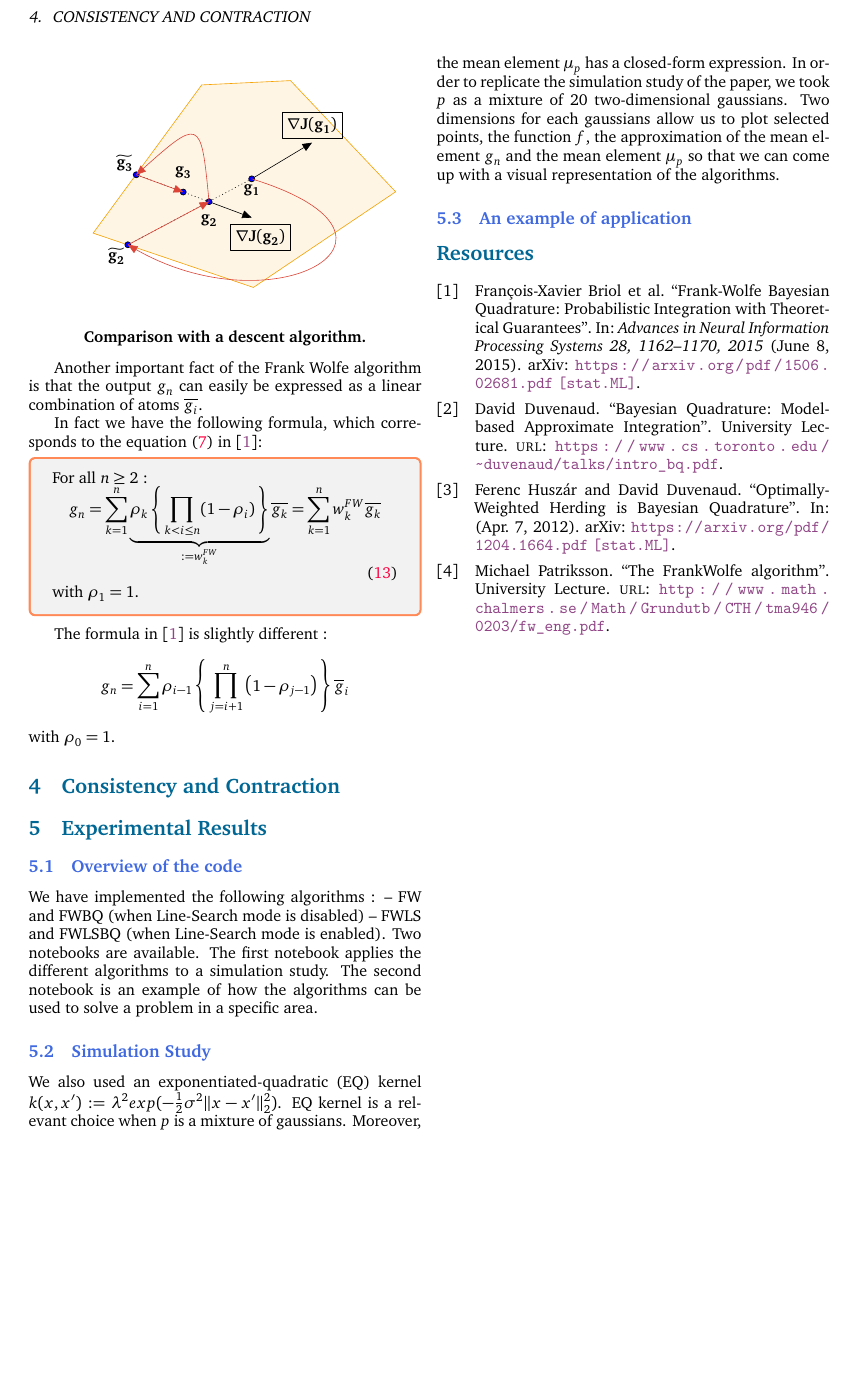
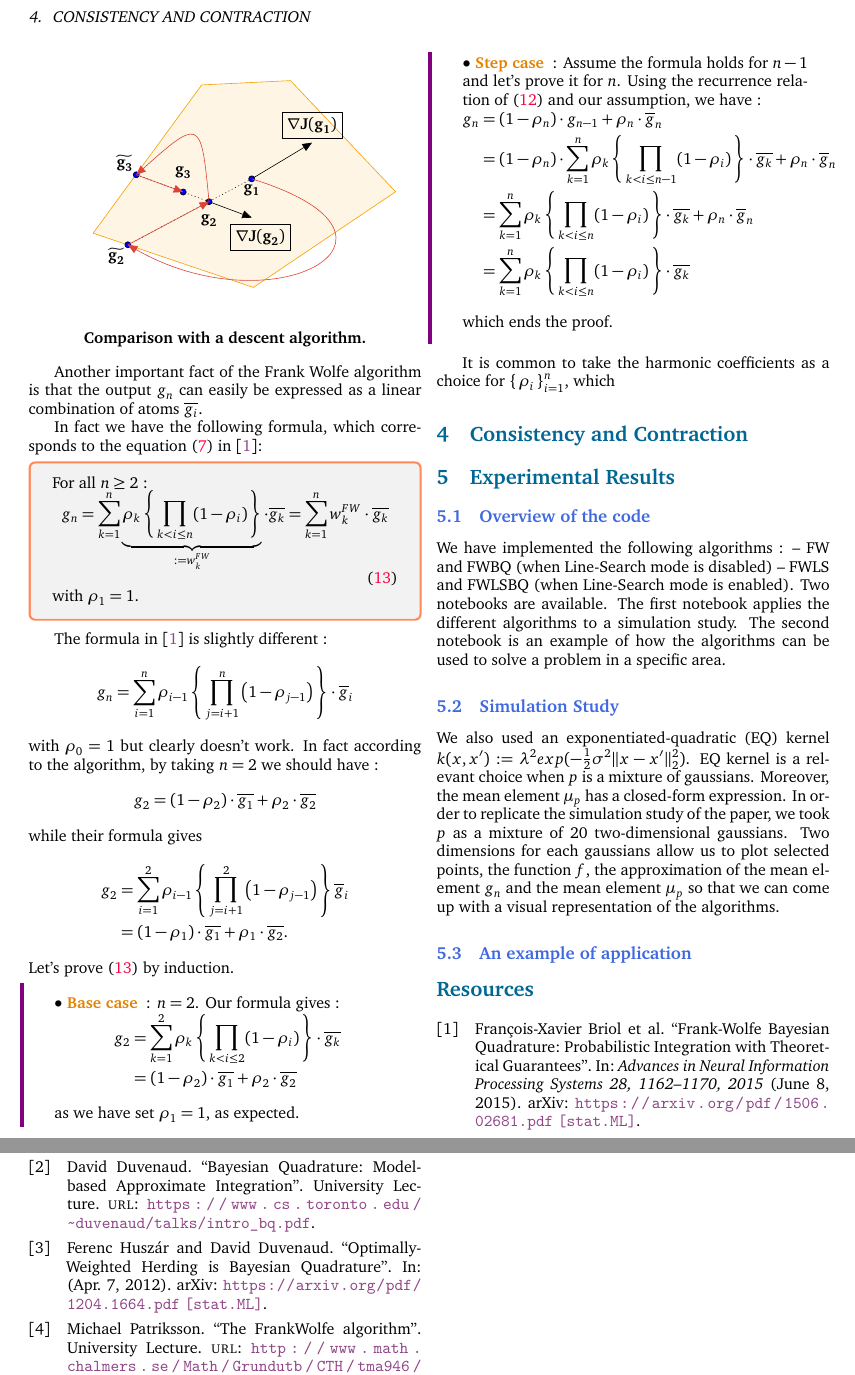
Before and after one commit to ncloarec/FWBQ_project, a LaTeX document (Latex/main.tex, which reads Latex/inputs/body.tex): part of page 5 of 6 before the commit and two parts of pages 5 and 6 of 7 after it, the two joined at a grey line, cut so that both start at the same text, the shorter picture padded with empty space. The pictures show the PDF file Latex/main.pdf that the author committed with the source.

Commit message:
induction

```diff
--- a/Latex/inputs/body.tex
+++ b/Latex/inputs/body.tex
@@ -401,16 +402,52 @@ In fact we have the following formula, which corresponds to the equation (\textc
 \begin{boxtheorem}
   For all $n \geq 2$ :
   \begin{equation}
-    g_n = \sum_{k=1}^n \underbrace{ \rho_k \acc{\prod_{k<i\leq n} (1-\rho_i)} }_{:=w_k^{FW}} \overline{g_k} = \sum_{k=1}^n w_k^{FW}\overline{g_k}
+    \label{eq:13}
+    g_n = \sum_{k=1}^n \underbrace{ \rho_k \acc{\prod_{k<i\leq n} (1-\rho_i)} }_{:=w_k^{FW}} \cdot \overline{g_k} = \sum_{k=1}^n w_k^{FW}\cdot \overline{g_k}
   \end{equation}
   with $\rho_1 = 1$.
 \end{boxtheorem}
 
 The formula in \cite{FWBQ} is slightly different :
 \begin{equation*}
-  g _ { n } = \sum _ { i = 1 } ^ { n } \rho _ { i - 1 }\acc{ \prod _ { j = i + 1 } ^ { n } \left( 1 - \rho _ { j - 1 } \right) } \overline { g } _ { i }
+  g _ { n } = \sum _ { i = 1 } ^ { n } \rho _ { i - 1 }\acc{ \prod _ { j = i + 1 } ^ { n } \left( 1 - \rho _ { j - 1 } \right) } \cdot \overline { g } _ { i }
 \end{equation*}
-with $\rho_0=1$.
+with $\rho_0=1$ but clearly doesn't work. In fact according to the algorithm, by taking $n=2$ we should have :
+\begin{equation*}
+  g_2 = (1-\rho_2) \cdot \overline{g_1} + \rho_2 \cdot \overline{g_2}
+\end{equation*}
+while their formula gives
+\begin{align*}
+  g _ { 2 } &= \sum _ { i = 1 } ^ { 2 } \rho _ { i - 1 }\acc{ \prod _ { j = i + 1 } ^ { 2 } \left( 1 - \rho _ { j - 1 } \right) } \overline { g } _ { i }\\
+  &= (1-\rho_1) \cdot  \overline{g_1}+\rho_1 \cdot \overline{g_2}.
+\end{align*}
+Let's prove \eqref{eq:13} by induction.
+
+\begin{boxcomputation}
+\begin{mydescription}
+  \item [Base case]: $n=2$. Our formula gives :
+  \begin{align*}
+    g_2 &= \sum_{k=1}^2  \rho_k \acc{\prod_{k<i\leq 2} (1-\rho_i)} \cdot \overline{g_k}\\
+    &= (1-\rho_2) \cdot \overline{g_1}+ \rho_2 \cdot \overline{g_2}
+  \end{align*}
+  as we have set $\rho_1 = 1$, as expected.
+  \item [Step case]: Assume the formula holds for $n-1$ and let's prove it for $n$.
+  Using the recurrence relation of \eqref{eq:12} and our assumption, we have :
+  \begin{align*}
+    g _ {n} &= \left( 1 - \rho _ {n} \right) \cdot g _ {n- 1 } + \rho _ {n} \cdot \overline { g } _ {n}\\
+    &= \left( 1 - \rho _ { n } \right) \cdot \sum_{k=1}^n \rho_k \acc{\prod_{k<i\leq n-1} (1-\rho_i)} \cdot \overline{g_k} + \rho_n \cdot \overline { g } _ {n}\\
+    &= \sum_{k=1}^n \rho_k \acc{\prod_{k<i\leq n} (1-\rho_i)} \cdot \overline{g_k} + \rho_n\cdot \overline { g } _ {n}\\
+    &= \sum_{k=1}^n \rho_k \acc{\prod_{k<i\leq n} (1-\rho_i)}  \cdot \overline{g_k}
+  \end{align*}
+  which ends the proof.
+\end{mydescription}
+\end{boxcomputation}
+
+It is common to take the harmonic coefficients as a choice for $\acc{\rho_i}_{i=1}^n$,
+ which gives us  :
+ \begin{equation*}
+
+ \end{equation*}
 
 \section{Consistency and Contraction}
 \label{sec:CC}
```
Also changed, not shown: Latex/main.pdf, Latex/inputs/body.tex (1 more changed lines).
